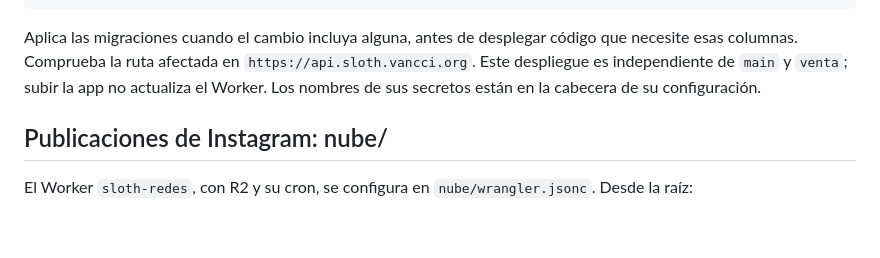
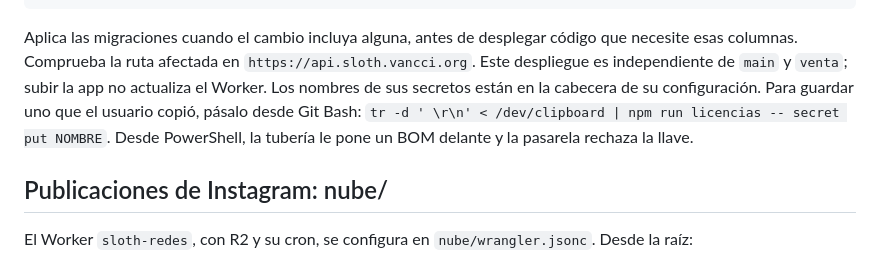
Before and after one commit to Vancci-sloth/Sloth, a Markdown page: docs/agents/publicacion.md, the part around the change. Drawn GitHub-style; blank space fills up the shorter version.

Commit message:
Los secretos que copia el usuario se guardan desde Git Bash: la tubería de PowerShell les pone un BOM y la pasarela los rechaza
Co-Authored-By: Claude Opus 5.5 <noreply@anthropic.com>

```diff
--- a/docs/agents/publicacion.md
+++ b/docs/agents/publicacion.md
@@ -69,6 +69,8 @@ npm run licencias -- deploy
 Aplica las migraciones cuando el cambio incluya alguna, antes de desplegar código que necesite esas columnas.
 Comprueba la ruta afectada en `https://api.sloth.vancci.org`. Este despliegue es independiente de
 `main` y `venta`; subir la app no actualiza el Worker. Los nombres de sus secretos están en la cabecera de su configuración.
+Para guardar uno que el usuario copió, pásalo desde Git Bash: `tr -d ' \r\n' < /dev/clipboard | npm run licencias -- secret
+put NOMBRE`. Desde PowerShell, la tubería le pone un BOM delante y la pasarela rechaza la llave.
 
 ## Publicaciones de Instagram: nube/
 
```
